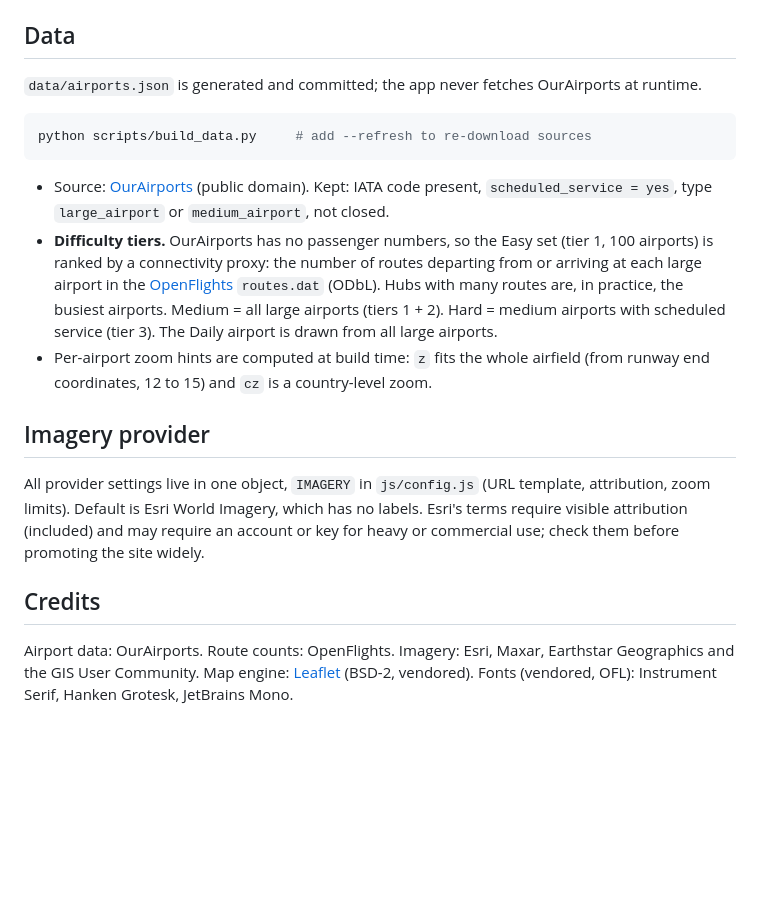
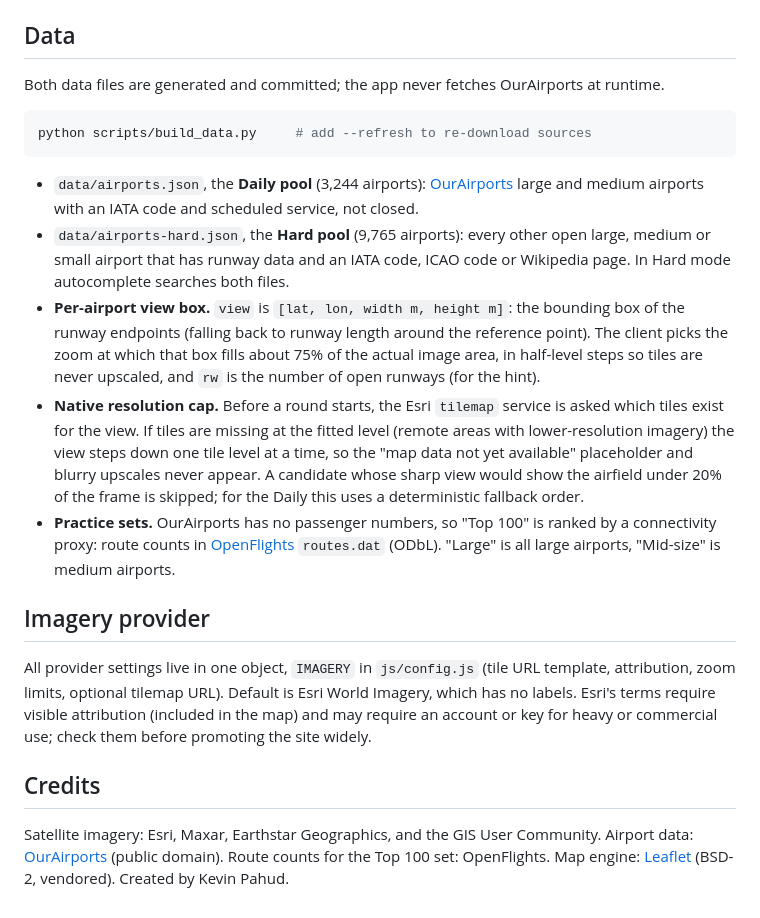
Before and after one commit to PinkFrosties/airport-guesser, a Markdown page: README.md, the part around one of its changes. Rendered like a GitHub page; blank space fills up the shorter version.

````diff
--- a/README.md
+++ b/README.md
@@ -32,20 +76,24 @@ When you ship changes to cached files, bump `VERSION` in `sw.js` so installed co
 
 ## Data
 
-`data/airports.json` is generated and committed; the app never fetches OurAirports at runtime.
+Both data files are generated and committed; the app never fetches OurAirports at runtime.
 
 ```bash
 python scripts/build_data.py     # add --refresh to re-download sources
 ```
 
-- Source: [OurAirports](https://davidmegginson.github.io/ourairports-data/) (public domain). Kept: IATA code present, `scheduled_service = yes`, type `large_airport` or `medium_airport`, not closed.
-- **Difficulty tiers.** OurAirports has no passenger numbers, so the Easy set (tier 1, 100 airports) is ranked by a connectivity proxy: the number of routes departing from or arriving at each large airport in the [OpenFlights](https://github.com/jpatokal/openflights) `routes.dat` (ODbL). Hubs with many routes are, in practice, the busiest airports. Medium = all large airports (tiers 1 + 2). Hard = medium airports with scheduled service (tier 3). The Daily airport is drawn from all large airports.
-- Per-airport zoom hints are computed at build time: `z` fits the whole airfield (from runway end coordinates, 12 to 15) and `cz` is a country-level zoom.
+- `data/airports.json`, the **Daily pool** (3,244 airports): [OurAirports](https://davidmegginson.github.io/ourairports-data/) large and medium airports with an IATA code and scheduled service, not closed.
+- `data/airports-hard.json`, the **Hard pool** (9,765 airports): every other open large, medium or small airport that has runway data and an IATA code, ICAO code or Wikipedia page. In Hard mode autocomplete searches both files.
+- **Per-airport view box.** `view` is `[lat, lon, width m, height m]`: the bounding box of the runway endpoints (falling back to runway length around the reference point). The client picks the zoom at which that box fills about 75% of the actual image area, in half-level steps so tiles are never upscaled, and `rw` is the number of open runways (for the hint).
+- **Native resolution cap.** Before a round starts, the Esri `tilemap` service is asked which tiles exist for the view. If tiles are missing at the fitted level (remote areas with lower-resolution imagery) the view steps down one tile level at a time, so the "map data not yet available" placeholder and blurry upscales never appear. A candidate whose sharp view would show the airfield under 20% of the frame is skipped; for the Daily this uses a deterministic fallback order.
+- **Practice sets.** OurAirports has no passenger numbers, so "Top 100" is ranked by a connectivity proxy: route counts in [OpenFlights](https://github.com/jpatokal/openflights) `routes.dat` (ODbL). "Large" is all large airports, "Mid-size" is medium airports.
 
 ## Imagery provider
 
-All provider settings live in one object, `IMAGERY` in `js/config.js` (URL template, attribution, zoom limits). Default is Esri World Imagery, which has no labels. Esri's terms require visible attribution (included) and may require an account or key for heavy or commercial use; check them before promoting the site widely.
+All provider settings live in one object, `IMAGERY` in `js/config.js` (tile URL template, attribution, zoom limits, optional tilemap URL). Default is Esri World Imagery, which has no labels. Esri's terms require visible attribution (included in the map) and may require an account or key for heavy or commercial use; check them before promoting the site widely.
 
 ## Credits
 
-Airport data: OurAirports. Route counts: OpenFlights. Imagery: Esri, Maxar, Earthstar Geographics and the GIS User Community. Map engine: [Leaflet](https://leafletjs.com/) (BSD-2, vendored). Fonts (vendored, OFL): Instrument Serif, Hanken Grotesk, JetBrains Mono.
+Satellite imagery: Esri, Maxar, Earthstar Geographics, and the GIS User Community.
+Airport data: [OurAirports](https://ourairports.com/) (public domain). Route counts for the Top 100 set: OpenFlights. Map engine: [Leaflet](https://leafletjs.com/) (BSD-2, vendored).
+Created by Kevin Pahud.
````
Also changed, not shown: other parts of README.md (+48 -4 lines).
